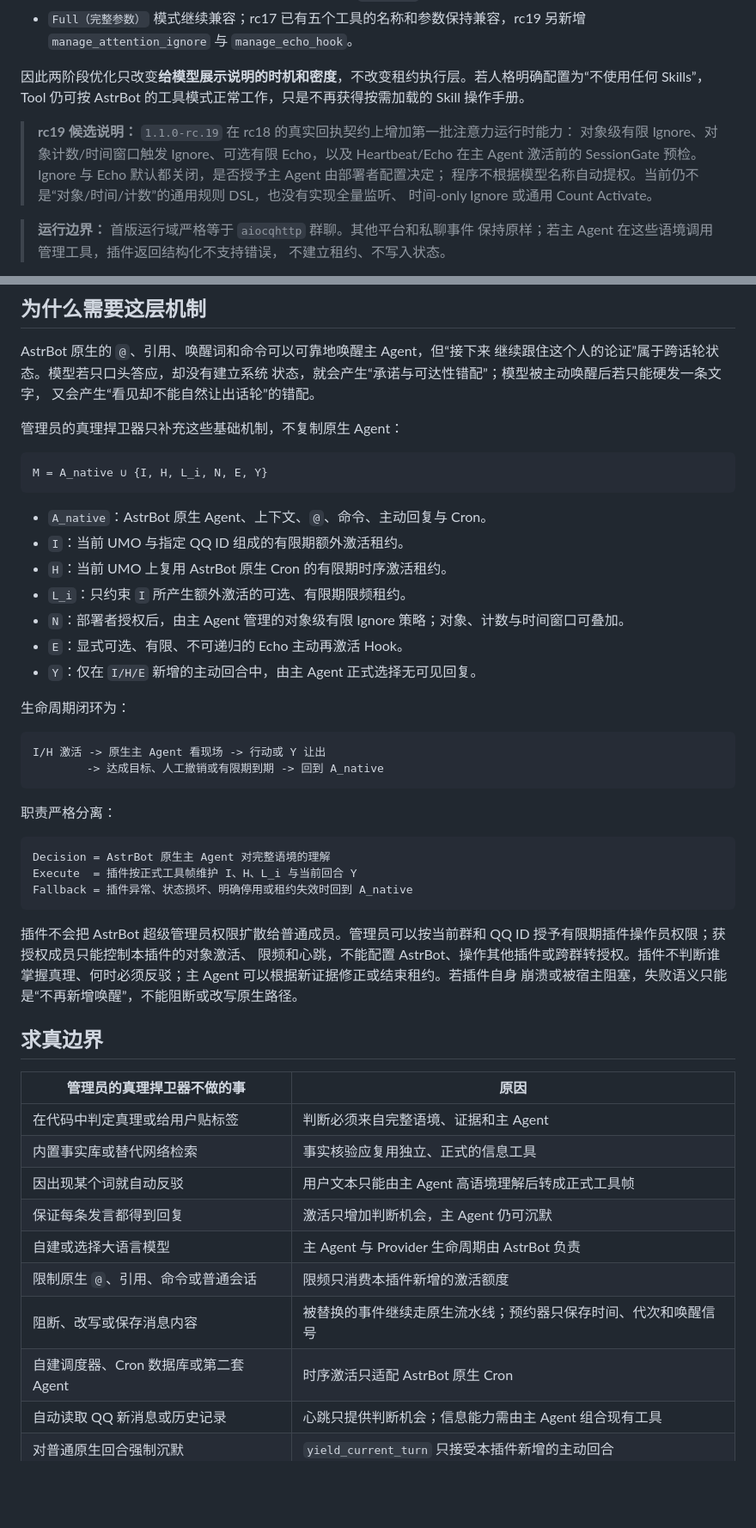
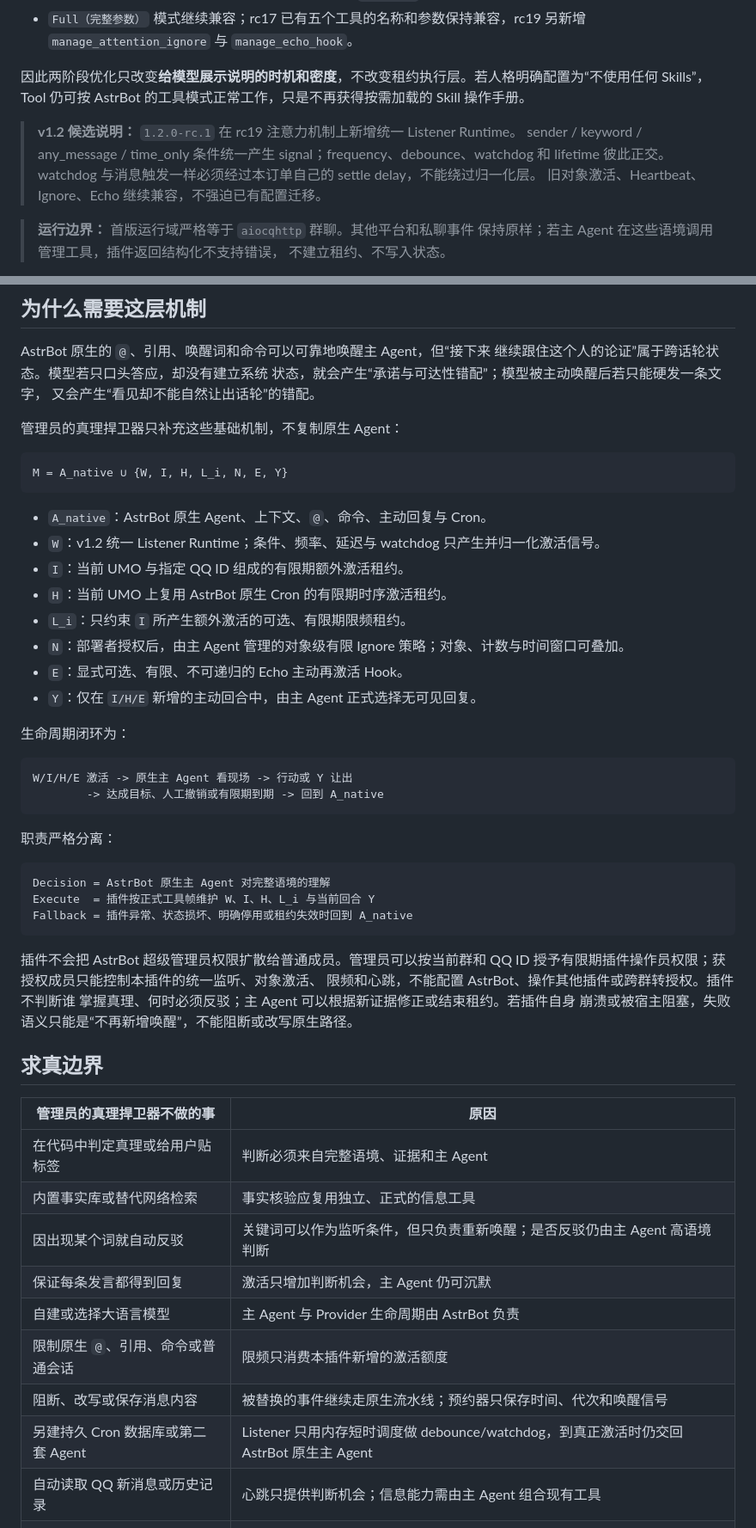
Before and after one commit to zjj1280637679-ship-it/astrbot_plugin_sender_activation, a Markdown page: README.md, 2 parts joined by grey strips. Shown at 86% size. GitHub-like rendering; blank space fills up the shorter version.

Commit message:
docs: align legacy README sections with listener runtime

````diff
--- a/README.md
+++ b/README.md
@@ -48,11 +48,10 @@
 
 因此两阶段优化只改变**给模型展示说明的时机和密度**，不改变租约执行层。若人格明确配置为“不使用任何 Skills”，Tool 仍可按 AstrBot 的工具模式正常工作，只是不再获得按需加载的 Skill 操作手册。
 
-> **rc19 候选说明：** `1.1.0-rc.19` 在 rc18 的真实回执契约上增加第一批注意力运行时能力：
-> 对象级有限 Ignore、对象计数/时间窗口触发 Ignore、可选有限 Echo，以及 Heartbeat/Echo 在主 Agent
-> 激活前的 SessionGate 预检。Ignore 与 Echo 默认都关闭，是否授予主 Agent 由部署者配置决定；
-> 程序不根据模型名称自动提权。当前仍不是“对象/时间/计数”的通用规则 DSL，也没有实现全量监听、
-> 时间-only Ignore 或通用 Count Activate。
+> **v1.2 候选说明：** `1.2.0-rc.1` 在 rc19 注意力机制上新增统一 Listener Runtime。
+> sender / keyword / any_message / time_only 条件统一产生 signal；frequency、debounce、watchdog 和
+> lifetime 彼此正交。watchdog 与消息触发一样必须经过本订单自己的 settle delay，不能绕过归一化层。
+> 旧对象激活、Heartbeat、Ignore、Echo 继续兼容，不强迫已有配置迁移。
 
 > **运行边界：** 首版运行域严格等于 `aiocqhttp` 群聊。其他平台和私聊事件
 > 保持原样；若主 Agent 在这些语境调用管理工具，插件返回结构化不支持错误，
@@ -105,10 +104,11 @@ AstrBot 原生的 `@`、引用、唤醒词和命令可以可靠地唤醒主 Agen
 管理员的真理捍卫器只补充这些基础机制，不复制原生 Agent：
 
 ```text
-M = A_native ∪ {I, H, L_i, N, E, Y}
+M = A_native ∪ {W, I, H, L_i, N, E, Y}
 ```
 
 - `A_native`：AstrBot 原生 Agent、上下文、`@`、命令、主动回复与 Cron。
+- `W`：v1.2 统一 Listener Runtime；条件、频率、延迟与 watchdog 只产生并归一化激活信号。
 - `I`：当前 UMO 与指定 QQ ID 组成的有限期额外激活租约。
 - `H`：当前 UMO 上复用 AstrBot 原生 Cron 的有限期时序激活租约。
 - `L_i`：只约束 `I` 所产生额外激活的可选、有限期限频租约。
@@ -119,7 +119,7 @@ M = A_native ∪ {I, H, L_i, N, E, Y}
 生命周期闭环为：
 
 ```text
-I/H 激活 -> 原生主 Agent 看现场 -> 行动或 Y 让出
+W/I/H/E 激活 -> 原生主 Agent 看现场 -> 行动或 Y 让出
         -> 达成目标、人工撤销或有限期到期 -> 回到 A_native
 ```
 
@@ -127,12 +127,12 @@ I/H 激活 -> 原生主 Agent 看现场 -> 行动或 Y 让出
 
 ```text
 Decision = AstrBot 原生主 Agent 对完整语境的理解
-Execute  = 插件按正式工具帧维护 I、H、L_i 与当前回合 Y
+Execute  = 插件按正式工具帧维护 W、I、H、L_i 与当前回合 Y
 Fallback = 插件异常、状态损坏、明确停用或租约失效时回到 A_native
 ```
 
 插件不会把 AstrBot 超级管理员权限扩散给普通成员。管理员可以按当前群和
-QQ ID 授予有限期插件操作员权限；获授权成员只能控制本插件的对象激活、
+QQ ID 授予有限期插件操作员权限；获授权成员只能控制本插件的统一监听、对象激活、
 限频和心跳，不能配置 AstrBot、操作其他插件或跨群转授权。插件不判断谁
 掌握真理、何时必须反驳；主 Agent 可以根据新证据修正或结束租约。若插件自身
 崩溃或被宿主阻塞，失败语义只能是“不再新增唤醒”，不能阻断或改写原生路径。
@@ -143,12 +143,12 @@ QQ ID 授予有限期插件操作员权限；获授权成员只能控制本插
 | --- | --- |
 | 在代码中判定真理或给用户贴标签 | 判断必须来自完整语境、证据和主 Agent |
 | 内置事实库或替代网络检索 | 事实核验应复用独立、正式的信息工具 |
-| 因出现某个词就自动反驳 | 用户文本只能由主 Agent 高语境理解后转成正式工具帧 |
+| 因出现某个词就自动反驳 | 关键词可以作为监听条件，但只负责重新唤醒；是否反驳仍由主 Agent 高语境判断 |
 | 保证每条发言都得到回复 | 激活只增加判断机会，主 Agent 仍可沉默 |
 | 自建或选择大语言模型 | 主 Agent 与 Provider 生命周期由 AstrBot 负责 |
 | 限制原生 `@`、引用、命令或普通会话 | 限频只消费本插件新增的激活额度 |
 | 阻断、改写或保存消息内容 | 被替换的事件继续走原生流水线；预约器只保存时间、代次和唤醒信号 |
-| 自建调度器、Cron 数据库或第二套 Agent | 时序激活只适配 AstrBot 原生 Cron |
+| 另建持久 Cron 数据库或第二套 Agent | Listener 只用内存短时调度做 debounce/watchdog，到真正激活时仍交回 AstrBot 原生主 Agent |
 | 自动读取 QQ 新消息或历史记录 | 心跳只提供判断机会；信息能力需由主 Agent 组合现有工具 |
 | 对普通原生回合强制沉默 | `yield_current_turn` 只接受本插件新增的主动回合 |
 | 提供安全级 DDoS 防御 | 内存计数器是运营保护，重启后清零 |
````
Also changed, not shown: other parts of README.md (+2 -2 lines).
